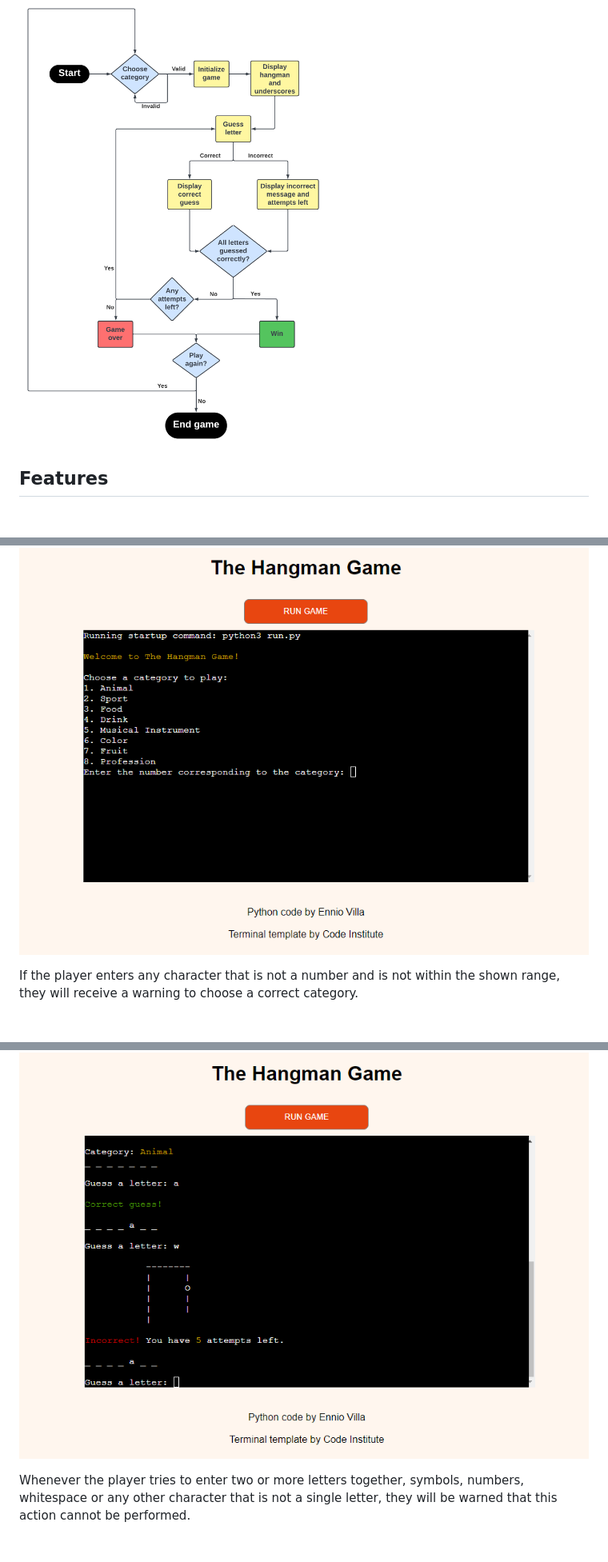
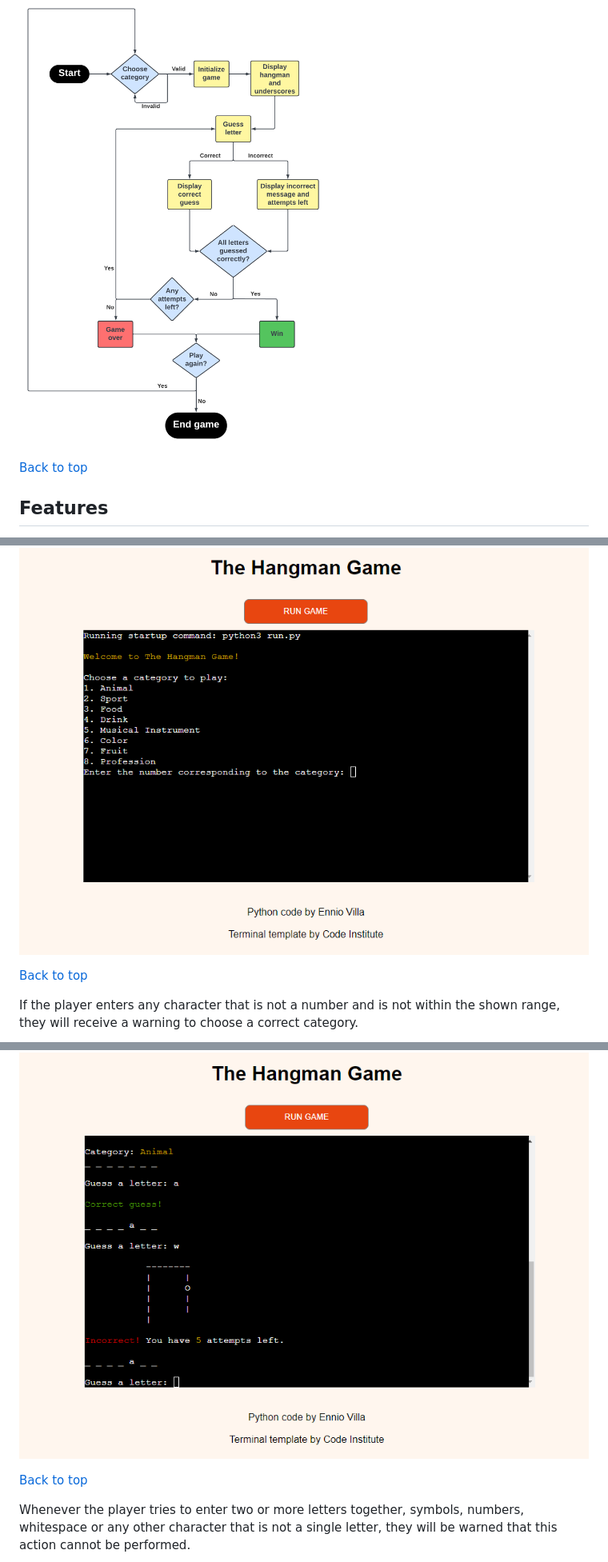
Before and after one commit to enniovilla/project-3-ci, a Markdown page: README.md, 3 parts joined by grey strips. Shown at 80% size. GitHub-like rendering; blank space fills up the shorter version.

Commit message:
Add back to top button

```diff
--- a/README.md
+++ b/README.md
@@ -26,12 +26,16 @@ I have create a flowchart to offer me visual representation of the processes I w
 
 ![Flowchart](documentation/flowchart.png)
 
+[Back to top](<#contents>)
+
 ## Features
 
 The application starts out very simple, by instructing the player to select a category in order to start the game to discover a word.
 
 ![Welcome](documentation/1.png)
 
+[Back to top](<#contents>)
+
 If the player enters any character that is not a number and is not within the shown range, they will receive a warning to choose a correct category.
 
 ![Incorrect category](documentation/2.png)
@@ -43,6 +51,8 @@ When the player chooses the desired category, a random word will be given to the
 If a letter is matched, the player will receive a message informing them that one of the letters of the word has been found, but if the player gets it wrong, they will be warned that the letter is incorrect and that they have a few attempts left and a limb will be attached to the body of the hanged man.
 
 ![Progress message](documentation/4.png)
+
+[Back to top](<#contents>)
 
 Whenever the player tries to enter two or more letters together, symbols, numbers, whitespace or any other character that is not a single letter, they will be warned that this action cannot be performed.
 
```
Also changed, not shown: other parts of README.md (+22 -0 lines).
